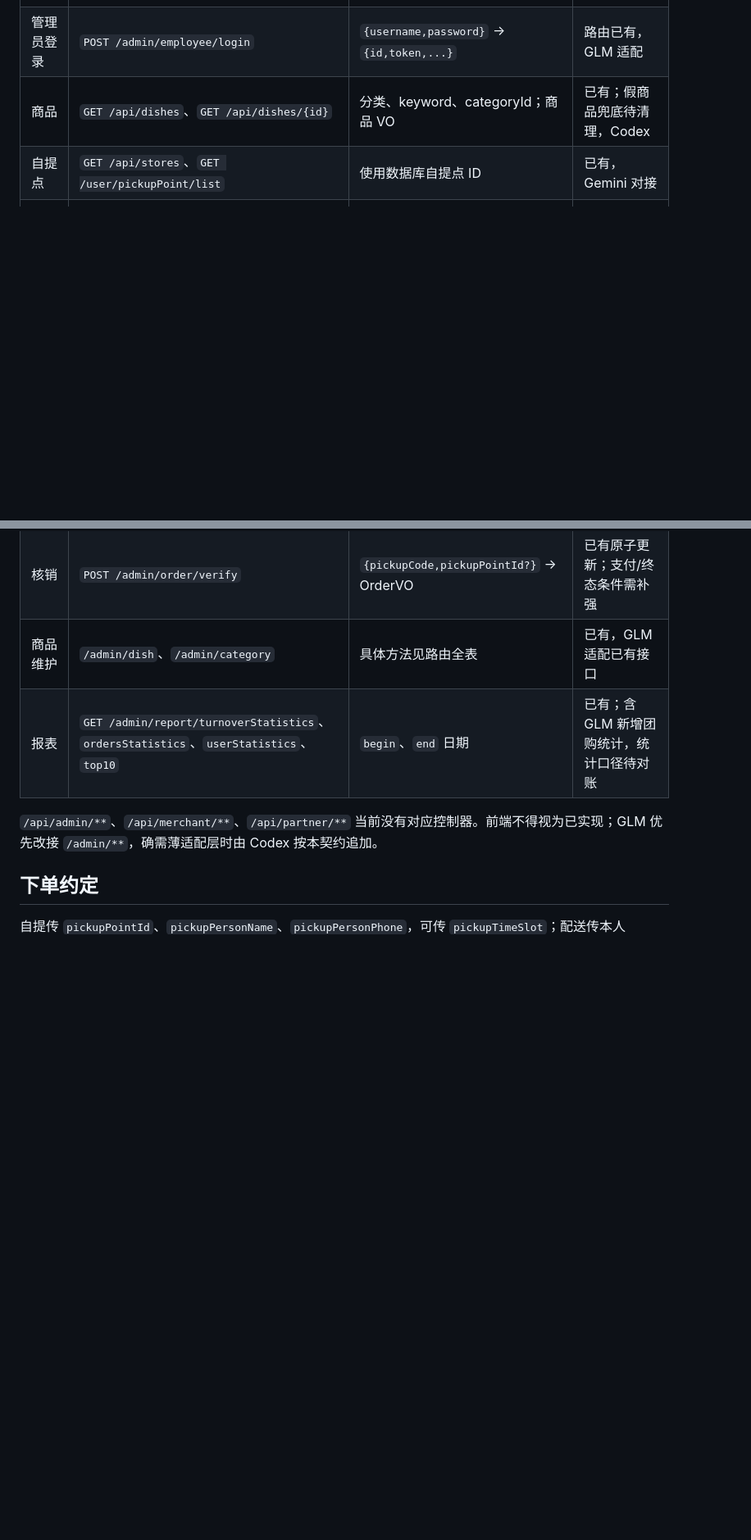
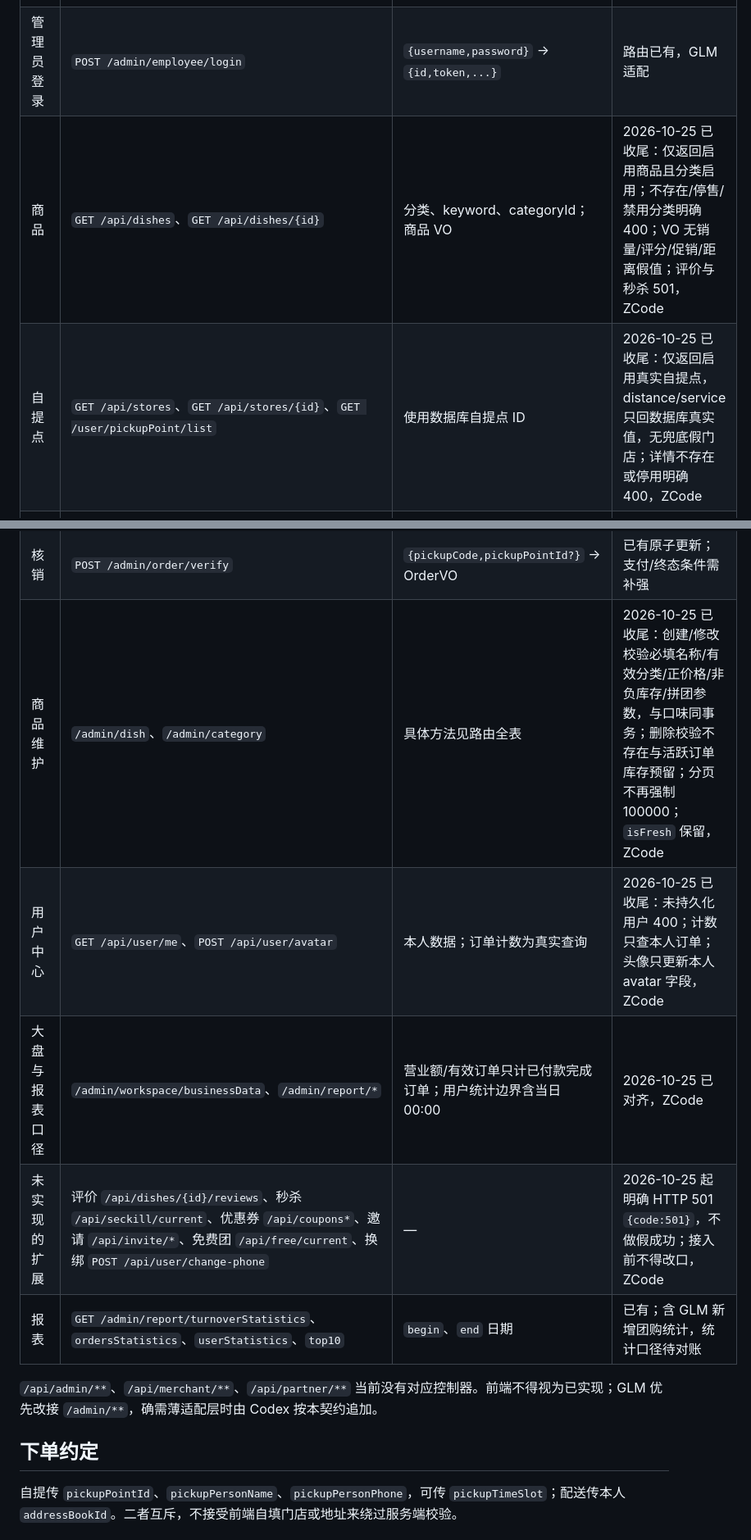
Before and after one commit to hhc883/community-fresh-delivery, a Markdown page: docs/contracts/api-v1.md, 2 parts joined by grey strips. Shown at 82% size. GitHub-like rendering; blank space fills up the shorter version.

```diff
--- a/docs/contracts/api-v1.md
+++ b/docs/contracts/api-v1.md
@@ -37,8 +37,8 @@
 | 密码登录 | `POST /api/auth/login-password` | `{phone,password}` → token | 已有；旧密码兼容待整理，Codex |
 | 设置密码 | `POST /api/auth/set-password` | `{password}`；必须用户鉴权 | 本批修复放行规则，Codex |
 | 管理员登录 | `POST /admin/employee/login` | `{username,password}` → `{id,token,...}` | 路由已有，GLM 适配 |
-| 商品 | `GET /api/dishes`、`GET /api/dishes/{id}` | 分类、keyword、categoryId；商品 VO | 已有；假商品兜底待清理，Codex |
-| 自提点 | `GET /api/stores`、`GET /user/pickupPoint/list` | 使用数据库自提点 ID | 已有，Gemini 对接 |
+| 商品 | `GET /api/dishes`、`GET /api/dishes/{id}` | 分类、keyword、categoryId；商品 VO | 2026-10-25 已收尾：仅返回启用商品且分类启用；不存在/停售/禁用分类明确 400；VO 无销量/评分/促销/距离假值；评价与秒杀 501，ZCode |
+| 自提点 | `GET /api/stores`、`GET /api/stores/{id}`、`GET /user/pickupPoint/list` | 使用数据库自提点 ID | 2026-10-25 已收尾：仅返回启用真实自提点，distance/service 只回数据库真实值，无兜底假门店；详情不存在或停用明确 400，ZCode |
 | 地址列表/新增/编辑 | `GET /user/addressBook/list`、`POST/PUT /user/addressBook` | 地址字段、字符串 id | 已有；归属校验本批修复，Codex；页面 Gemini |
 | 地址详情/删除/默认 | `GET /user/addressBook/{id}`、`DELETE /user/addressBook?id=...`、`PUT/GET /user/addressBook/default` | 设置默认传 `{id}` | 已有；归属校验本批修复 |
 | 下单 | `POST /api/orders` 或 `POST /user/order/submit` | DTO 见下；返回 OrderSubmitVO | 两入口统一服务待实现，Codex |
@@ -53,7 +53,10 @@
 | 后台订单/详情 | `GET /admin/order/conditionSearch`、`GET /admin/order/details/{id}` | OrdersPageQueryDTO/OrderVO | 已有，管理员鉴权，GLM 对接 |
 | 接单/配送/完成 | `PUT /admin/order/confirm`、`PUT /admin/order/delivery/{id}`、`PUT /admin/order/complete/{id}` | confirm body `{id}` | 已有；完整条件更新后续 |
 | 核销 | `POST /admin/order/verify` | `{pickupCode,pickupPointId?}` → OrderVO | 已有原子更新；支付/终态条件需补强 |
-| 商品维护 | `/admin/dish`、`/admin/category` | 具体方法见路由全表 | 已有，GLM 适配已有接口 |
+| 商品维护 | `/admin/dish`、`/admin/category` | 具体方法见路由全表 | 2026-10-25 已收尾：创建/修改校验必填名称/有效分类/正价格/非负库存/拼团参数，与口味同事务；删除校验不存在与活跃订单库存预留；分页不再强制 100000；`isFresh` 保留，ZCode |
+| 用户中心 | `GET /api/user/me`、`POST /api/user/avatar` | 本人数据；订单计数为真实查询 | 2026-10-25 已收尾：未持久化用户 400；计数只查本人订单；头像只更新本人 avatar 字段，ZCode |
+| 大盘与报表口径 | `/admin/workspace/businessData`、`/admin/report/*` | 营业额/有效订单只计已付款完成订单；用户统计边界含当日 00:00 | 2026-10-25 已对齐，ZCode |
+| 未实现的扩展 | 评价 `/api/dishes/{id}/reviews`、秒杀 `/api/seckill/current`、优惠券 `/api/coupons*`、邀请 `/api/invite/*`、免费团 `/api/free/current`、换绑 `POST /api/user/change-phone` | — | 2026-10-25 起明确 HTTP 501 `{code:501}`，不做假成功；接入前不得改口，ZCode |
 | 报表 | `GET /admin/report/turnoverStatistics`、`ordersStatistics`、`userStatistics`、`top10` | `begin`、`end` 日期 | 已有；含 GLM 新增团购统计，统计口径待对账 |
 
 `/api/admin/**`、`/api/merchant/**`、`/api/partner/**` 当前没有对应控制器。前端不得视为已实现；GLM 优先改接 `/admin/**`，确需薄适配层时由 Codex 按本契约追加。
```
Also changed, not shown: other parts of docs/contracts/api-v1.md (+1 -1 lines), docs/development/core-finish-verification.md (added, +48 -0 lines).
